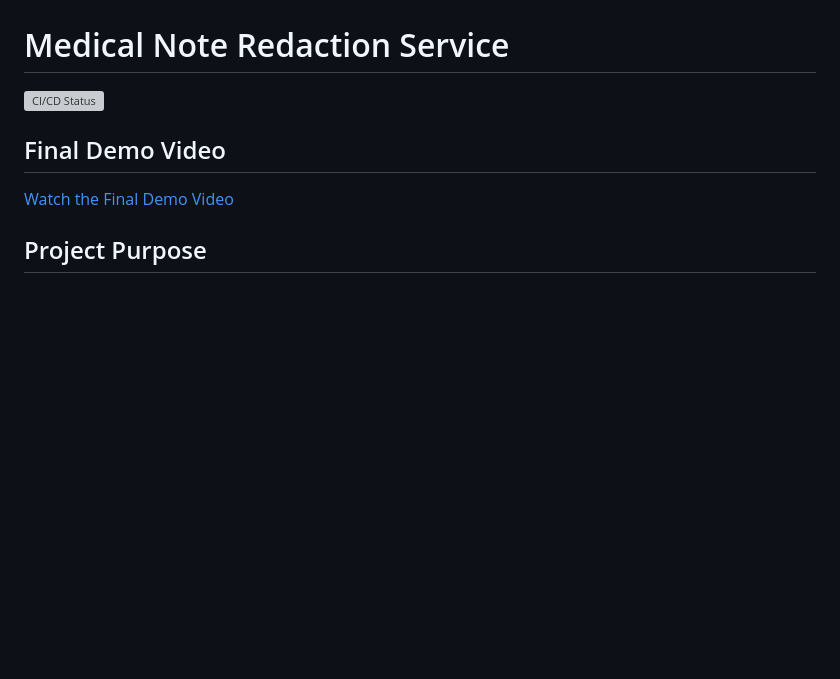
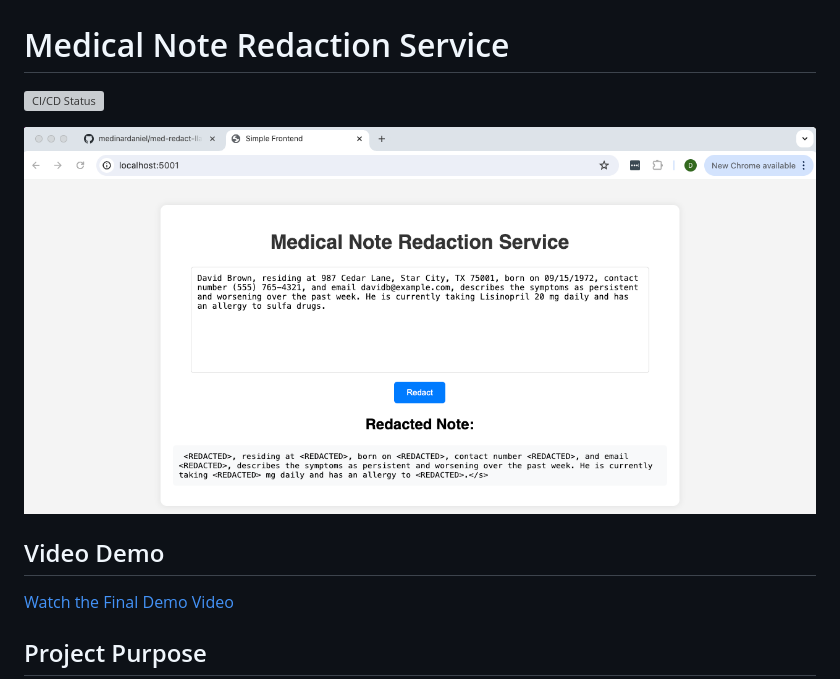
Before and after one commit to medinardaniel/med-redact-llamafile, a Markdown page: README.md, the part around the change printed below. GitHub-like rendering; pictures changed too: app-example.png (added); blank space fills up the shorter version; grey boxes are pictures that could not be loaded.

```diff
--- a/README.md
+++ b/README.md
@@ -4,5 +4,7 @@
 
-## Final Demo Video
+![App Example](app-example.png)
+
+## Video Demo
 [Watch the Final Demo Video](https://your-final-demo-video-link.com)
 
 ## Project Purpose
```
Also changed, not shown: other parts of README.md (+11 -1 lines).
